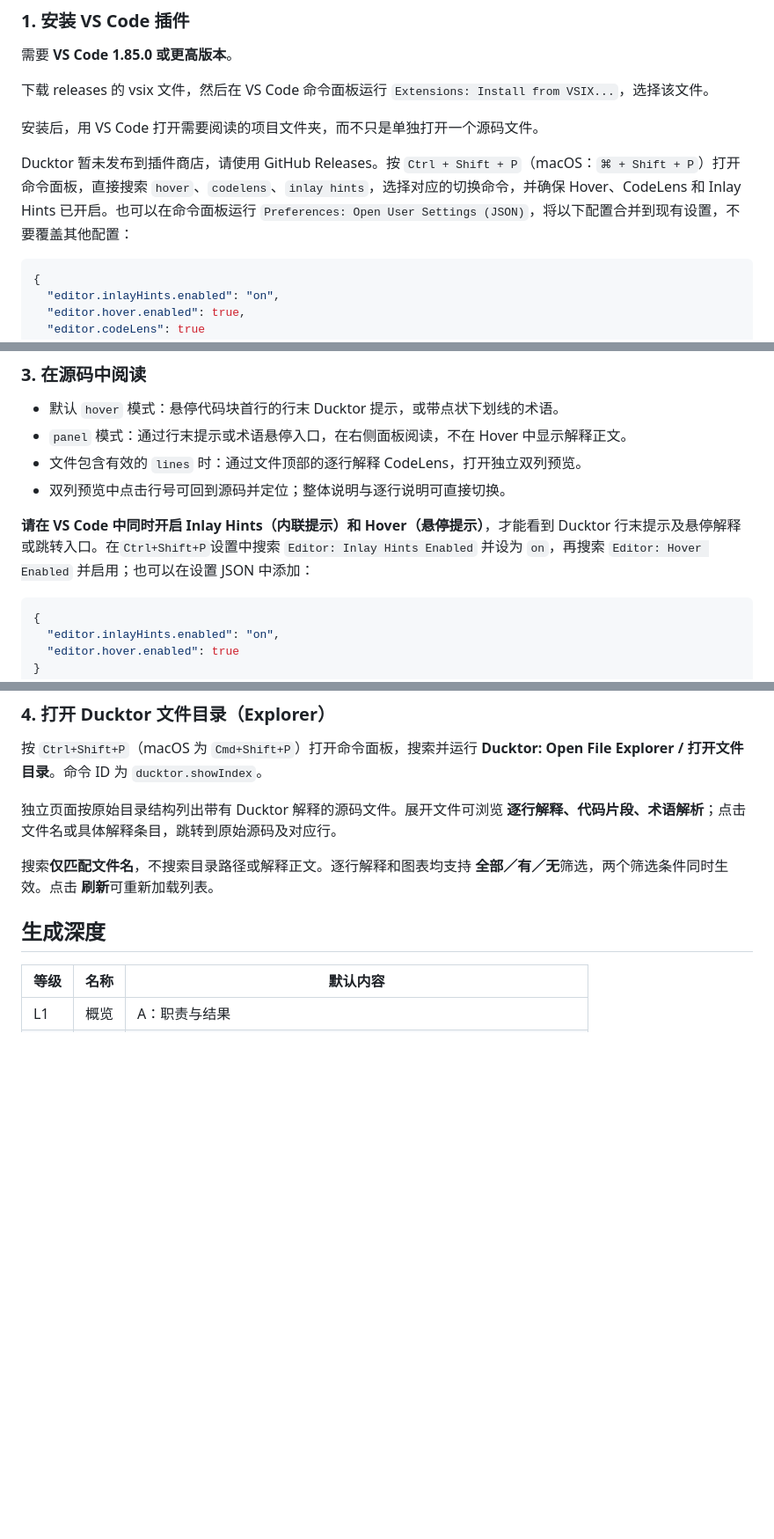
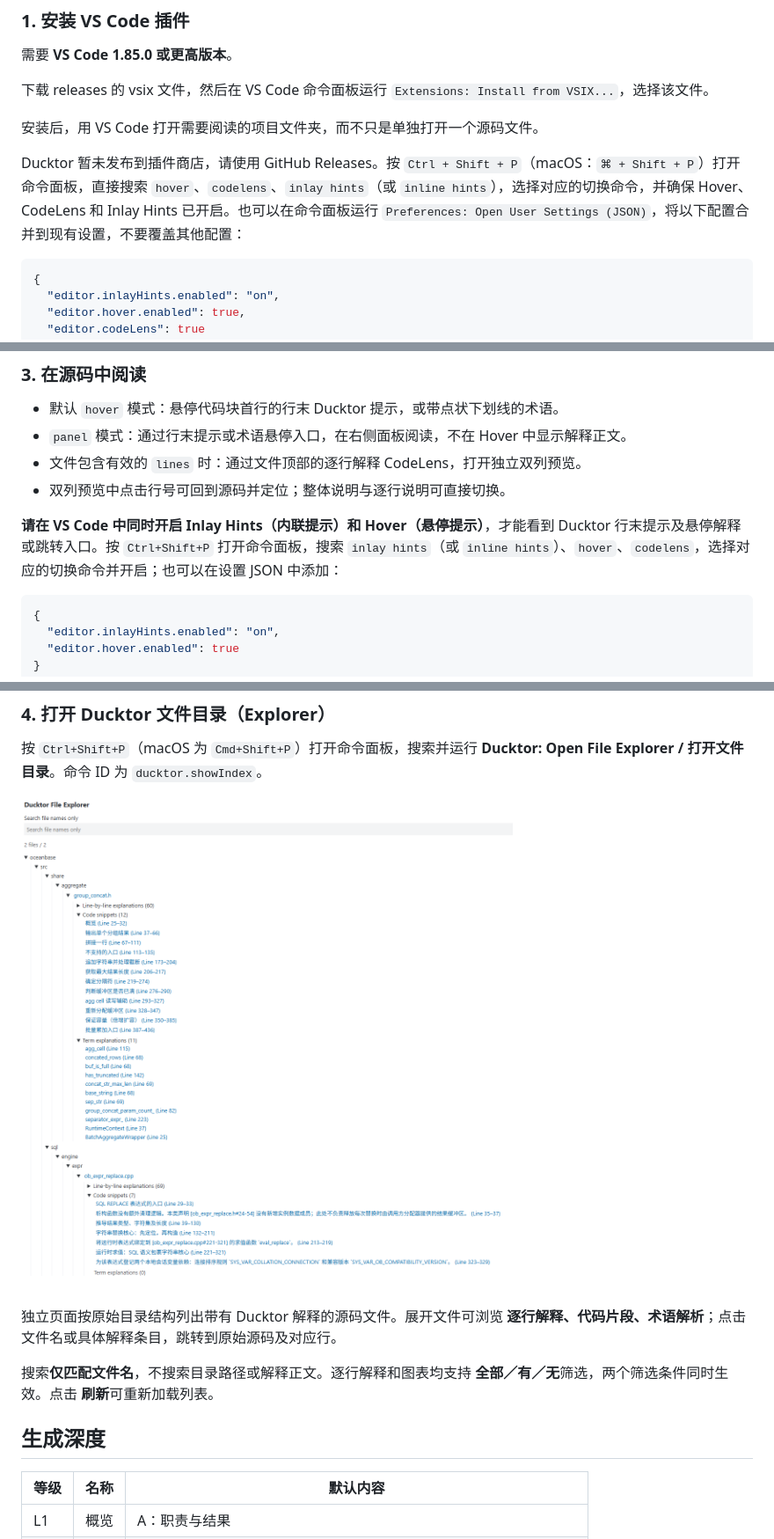
Before and after one commit to ZoruaSama/Ducktor, a Markdown page: README.zh-CN.md, 3 parts joined by grey strips. Shown at 88% size. Rendered like a GitHub page; pictures changed too: doc/ducktor-explorer.png (added); blank space fills up the shorter version.

````diff
--- a/README.zh-CN.md
+++ b/README.zh-CN.md
@@ -102,7 +102,7 @@ inlay hints：开启 Inlay Hints 行内提示。
 
 安装后，用 VS Code 打开需要阅读的项目文件夹，而不只是单独打开一个源码文件。
 
-Ducktor 暂未发布到插件商店，请使用 GitHub Releases。按 `Ctrl + Shift + P`（macOS：`⌘ + Shift + P`）打开命令面板，直接搜索 `hover`、`codelens`、`inlay hints`，选择对应的切换命令，并确保 Hover、CodeLens 和 Inlay Hints 已开启。也可以在命令面板运行 `Preferences: Open User Settings (JSON)`，将以下配置合并到现有设置，不要覆盖其他配置：
+Ducktor 暂未发布到插件商店，请使用 GitHub Releases。按 `Ctrl + Shift + P`（macOS：`⌘ + Shift + P`）打开命令面板，直接搜索 `hover`、`codelens`、`inlay hints`（或 `inline hints`），选择对应的切换命令，并确保 Hover、CodeLens 和 Inlay Hints 已开启。也可以在命令面板运行 `Preferences: Open User Settings (JSON)`，将以下配置合并到现有设置，不要覆盖其他配置：
 
 ```json
 {
@@ -165,7 +165,7 @@ Skill 会读取当前源码、核对行号和引用，自行递归创建缺失
 - 文件包含有效的 `lines` 时：通过文件顶部的逐行解释 CodeLens，打开独立双列预览。
 - 双列预览中点击行号可回到源码并定位；整体说明与逐行说明可直接切换。
 
-**请在 VS Code 中同时开启 Inlay Hints（内联提示）和 Hover（悬停提示）**，才能看到 Ducktor 行末提示及悬停解释或跳转入口。在`Ctrl+Shift+P`设置中搜索 `Editor: Inlay Hints Enabled` 并设为 `on`，再搜索 `Editor: Hover Enabled` 并启用；也可以在设置 JSON 中添加：
+**请在 VS Code 中同时开启 Inlay Hints（内联提示）和 Hover（悬停提示）**，才能看到 Ducktor 行末提示及悬停解释或跳转入口。按 `Ctrl+Shift+P` 打开命令面板，搜索 `inlay hints`（或 `inline hints`）、`hover`、`codelens`，选择对应的切换命令并开启；也可以在设置 JSON 中添加：
 
 ```json
 {
@@ -180,6 +180,8 @@ Skill 会读取当前源码、核对行号和引用，自行递归创建缺失
 ### 4. 打开 Ducktor 文件目录（Explorer）
 
 按 `Ctrl+Shift+P`（macOS 为 `Cmd+Shift+P`）打开命令面板，搜索并运行 **Ducktor: Open File Explorer / 打开文件目录**。命令 ID 为 `ducktor.showIndex`。
+
+![Ducktor 文件目录汇总页](doc/ducktor-explorer.png)
 
 独立页面按原始目录结构列出带有 Ducktor 解释的源码文件。展开文件可浏览 **逐行解释、代码片段、术语解析**；点击文件名或具体解释条目，跳转到原始源码及对应行。
 
````
Also changed, not shown: README.md (+4 -2 lines), vsc-plugin/README.md (+3 -1 lines), 6 other files.
